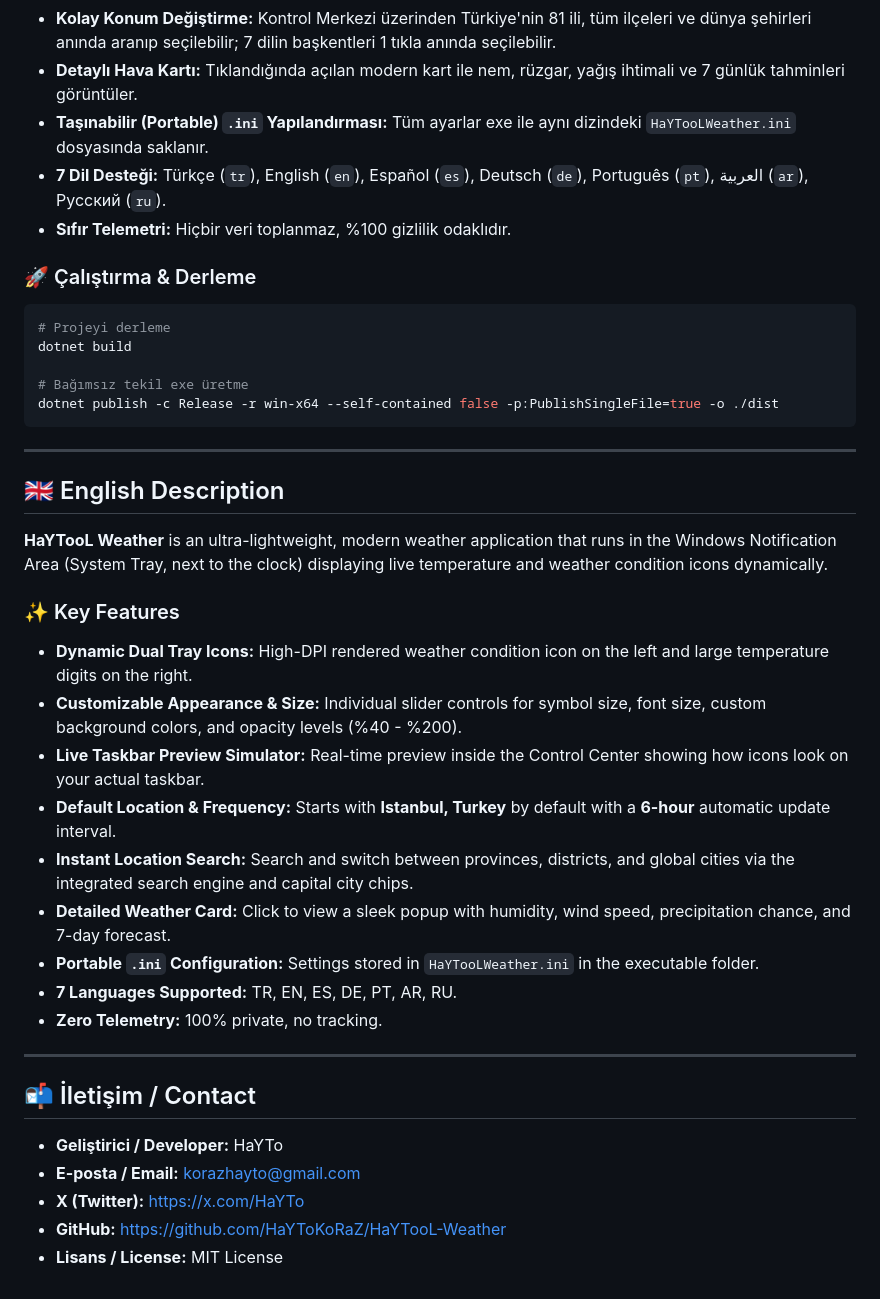
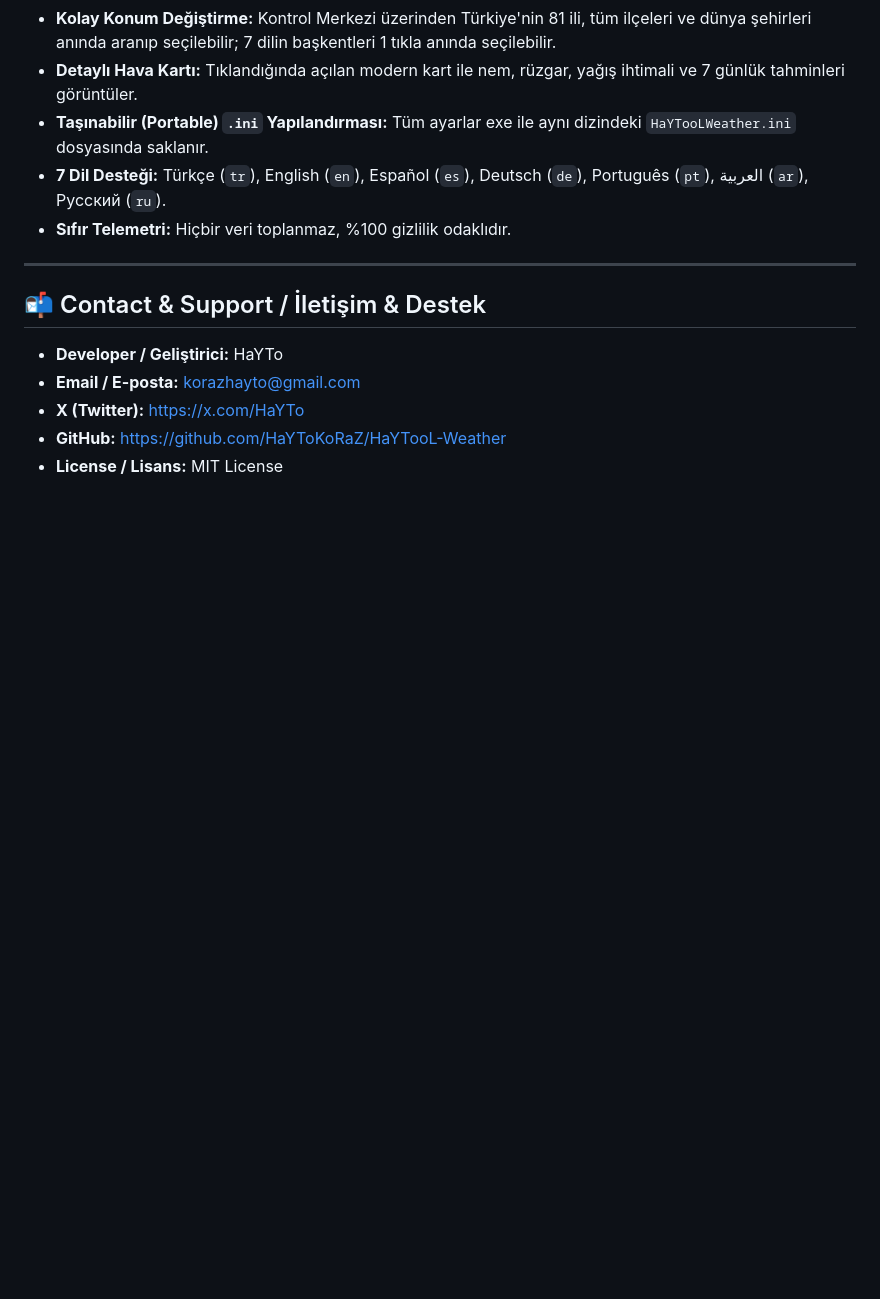
Before and after one commit to HaYToKoRaZ/HaYTooL-Weather, a Markdown page: README.md, the part around one of its changes. Rendered like a GitHub page; blank space fills up the shorter version.

````diff
--- a/README.md
+++ b/README.md
@@ -24,37 +50,11 @@
 - **7 Dil Desteği:** Türkçe (`tr`), English (`en`), Español (`es`), Deutsch (`de`), Português (`pt`), العربية (`ar`), Русский (`ru`).
 - **Sıfır Telemetri:** Hiçbir veri toplanmaz, %100 gizlilik odaklıdır.
 
-### 🚀 Çalıştırma & Derleme
-```bash
-# Projeyi derleme
-dotnet build
-
-# Bağımsız tekil exe üretme
-dotnet publish -c Release -r win-x64 --self-contained false -p:PublishSingleFile=true -o ./dist
-```
-
 ---
 
-## 🇬🇧 English Description
-
-**HaYTooL Weather** is an ultra-lightweight, modern weather application that runs in the Windows Notification Area (System Tray, next to the clock) displaying live temperature and weather condition icons dynamically.
-
-### ✨ Key Features
-- **Dynamic Dual Tray Icons:** High-DPI rendered weather condition icon on the left and large temperature digits on the right.
-- **Customizable Appearance & Size:** Individual slider controls for symbol size, font size, custom background colors, and opacity levels (%40 - %200).
-- **Live Taskbar Preview Simulator:** Real-time preview inside the Control Center showing how icons look on your actual taskbar.
-- **Default Location & Frequency:** Starts with **Istanbul, Turkey** by default with a **6-hour** automatic update interval.
-- **Instant Location Search:** Search and switch between provinces, districts, and global cities via the integrated search engine and capital city chips.
-- **Detailed Weather Card:** Click to view a sleek popup with humidity, wind speed, precipitation chance, and 7-day forecast.
-- **Portable `.ini` Configuration:** Settings stored in `HaYTooLWeather.ini` in the executable folder.
-- **7 Languages Supported:** TR, EN, ES, DE, PT, AR, RU.
-- **Zero Telemetry:** 100% private, no tracking.
-
----
-
-## 📬 İletişim / Contact
-- **Geliştirici / Developer:** HaYTo
-- **E-posta / Email:** [korazhayto@gmail.com](mailto:korazhayto@gmail.com)
+## 📬 Contact & Support / İletişim & Destek
+- **Developer / Geliştirici:** HaYTo
+- **Email / E-posta:** [korazhayto@gmail.com](mailto:korazhayto@gmail.com)
 - **X (Twitter):** [https://x.com/HaYTo](https://x.com/HaYTo)
 - **GitHub:** [https://github.com/HaYToKoRaZ/HaYTooL-Weather](https://github.com/HaYToKoRaZ/HaYTooL-Weather)
-- **Lisans / License:** MIT License
+- **License / Lisans:** MIT License
````
Also changed, not shown: other parts of README.md (+30 -4 lines).
